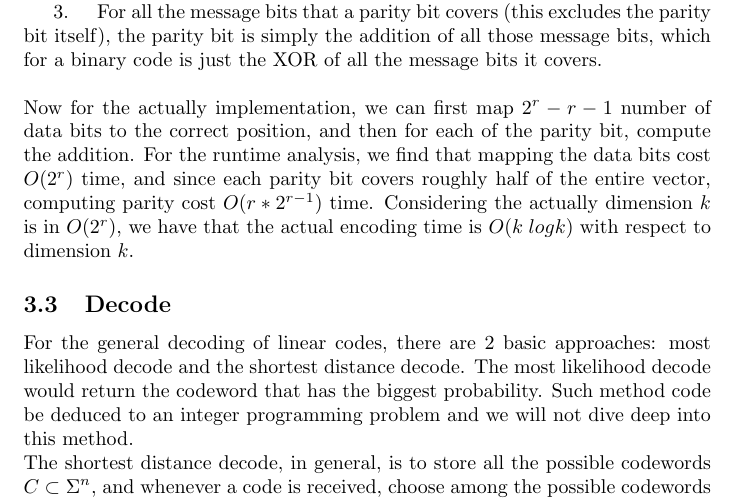
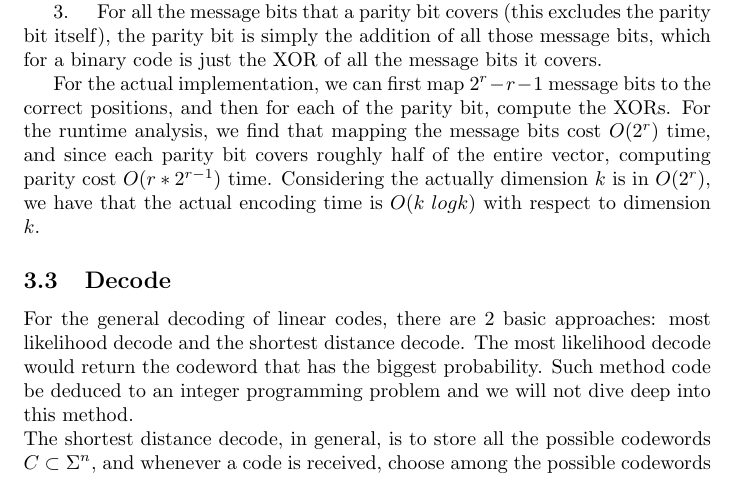
Before and after one commit to velveteenrobot/cse521_final_project, a LaTeX document (Coding theory.tex): part of page 8 of 10, cut so that both start at the same text. Compiled offline with pdfLaTeX.

Commit message:
Grammar and naming consistency.

```diff
--- a/Coding theory.tex
+++ b/Coding theory.tex
@@ -148,8 +148,9 @@ Now we can do some simple analysis on this code. Using Proposition 2, we can get
 The generalized Hamming Code is a family of $[2^r-1, 2^r-r-1,3]_q$ code (here we only discuss the binary version where $q=2$), which are all tight bounded by Hamming bound. The general algorithm of Hamming code is the following:\\\\
 \indent 1. \quad Among $2^r-1$ bits, choose all the bits at positions that are powers of 2 (namely 1,2,4...$2^{r-1}$) as parity bits. The other bits are message bits.\\
 \indent 2. \quad Each of the parity bits calculate parity for a certain subset of the bits in the coded word. The parity bit with index 1 covers the bits 1,3,5,7. The parity bit with index 2 covers the bits 2-3, 6-7,10-11... The parity bits with index 4 covers the bits 4-7, 12-15,20,23... The basic pattern is that the parity bits $2^i$ covers all the bits in the interval $[2^i*(2k-1), 2^i*2k )$ where k is an integer.\\
-\indent 3. \quad For all the message bits that a parity bit covers (this excludes the parity bit itself), the parity bit is simply the addition of all those message bits, which for a binary code is just the XOR of all the message bits it covers.\\\\
-Now for the actually implementation, we can first map $2^r-r-1$ number of data bits to the correct position, and then for each of the parity bit, compute the addition. For the runtime analysis, we find that mapping the data bits cost $O(2^r)$ time, and since each parity bit covers roughly half of the entire vector, computing parity cost $O(r*2^{r-1})$ time. Considering the actually dimension $k$ is in $O(2^r)$, we have that the actual encoding time is $O(k \;logk)$ with respect to dimension $k$.
+\indent 3. \quad For all the message bits that a parity bit covers (this excludes the parity bit itself), the parity bit is simply the addition of all those message bits, which for a binary code is just the XOR of all the message bits it covers.
+
+For the actual implementation, we can first map $2^r-r-1$ message bits to the correct positions, and then for each of the parity bit, compute the XORs. For the runtime analysis, we find that mapping the message bits cost $O(2^r)$ time, and since each parity bit covers roughly half of the entire vector, computing parity cost $O(r*2^{r-1})$ time. Considering the actually dimension $k$ is in $O(2^r)$, we have that the actual encoding time is $O(k \;logk)$ with respect to dimension $k$.
 \subsection{Decode}
 For the general decoding of linear codes, there are 2 basic approaches: most likelihood decode and the shortest distance decode. The most likelihood decode would return the codeword that has the biggest probability. Such method code be deduced to an integer programming problem and we will not dive deep into this method.\\
 The shortest distance decode, in general, is to store all the possible codewords $C \subset \Sigma^n$, and whenever a code is received, choose among the possible codewords the one with the shortest distance to the received code $x$. Now the generalized shortest distance decoding strategy, as stated in Section 2, will need exponential space to store all the possible codewords, and hence in general this method is prohibitive and could not be used in practice.\\
```
